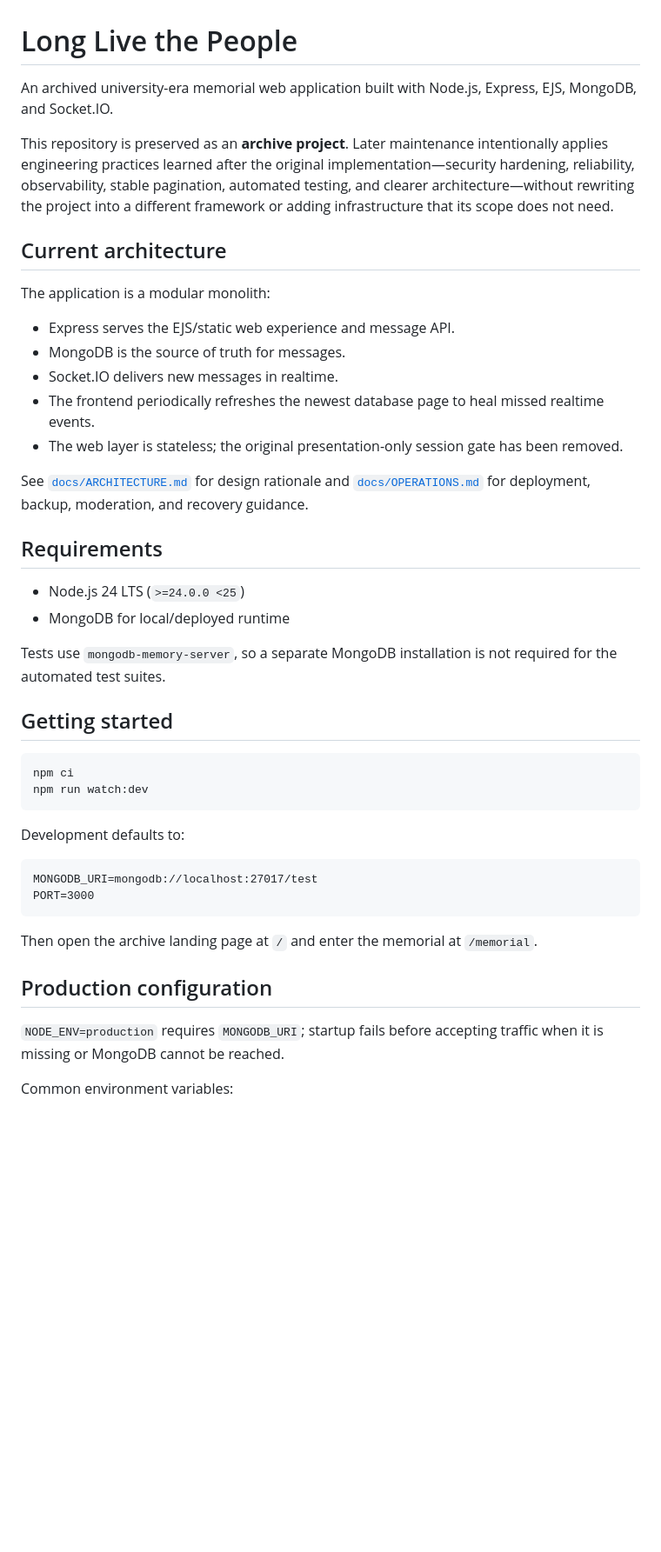
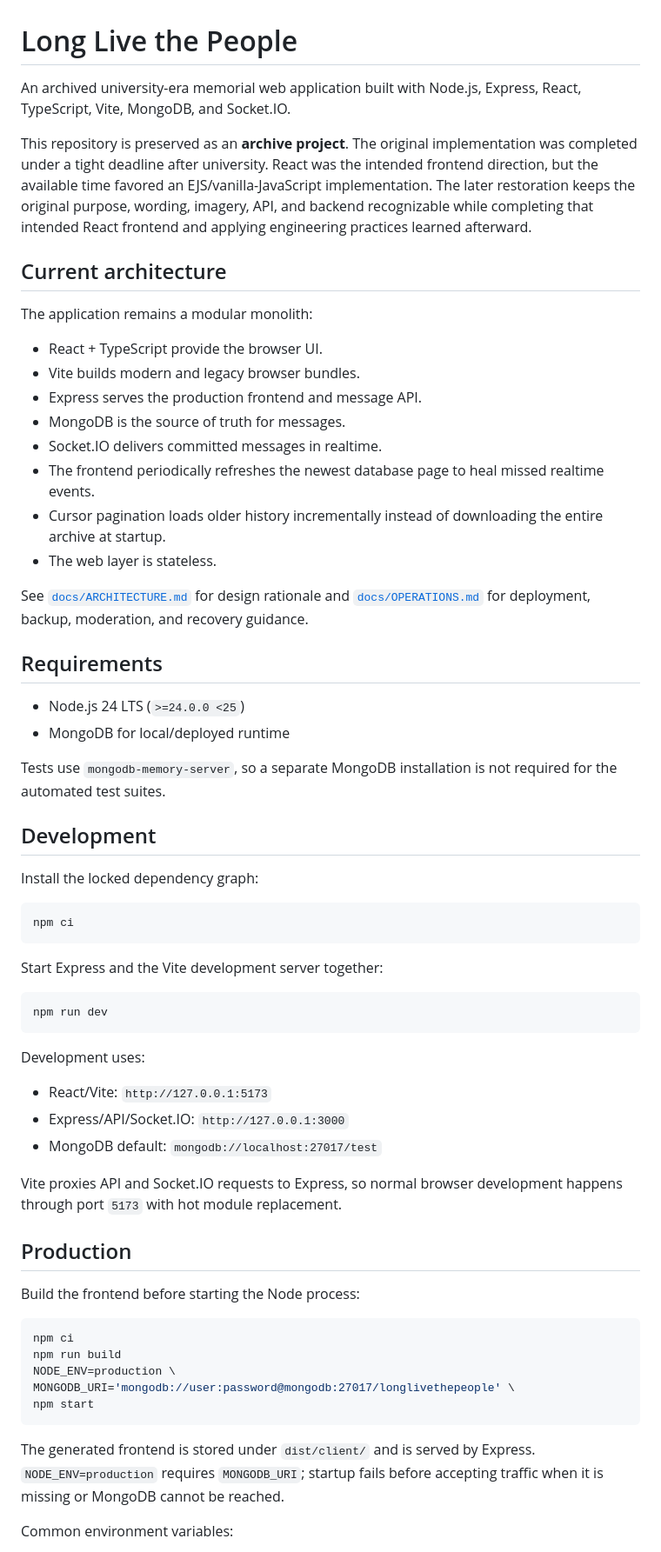
Before and after one commit to yiwssx/longlivethepeople, a Markdown page: README.md, the part around one of its changes. Shown at 87% size. Rendered like a GitHub page; blank space fills up the shorter version.

````diff
--- a/README.md
+++ b/README.md
@@ -1,18 +1,21 @@
 # Long Live the People
 
-An archived university-era memorial web application built with Node.js, Express, EJS, MongoDB, and Socket.IO.
+An archived university-era memorial web application built with Node.js, Express, React, TypeScript, Vite, MongoDB, and Socket.IO.
 
-This repository is preserved as an **archive project**. Later maintenance intentionally applies engineering practices learned after the original implementation—security hardening, reliability, observability, stable pagination, automated testing, and clearer architecture—without rewriting the project into a different framework or adding infrastructure that its scope does not need.
+This repository is preserved as an **archive project**. The original implementation was completed under a tight deadline after university. React was the intended frontend direction, but the available time favored an EJS/vanilla-JavaScript implementation. The later restoration keeps the original purpose, wording, imagery, API, and backend recognizable while completing that intended React frontend and applying engineering practices learned afterward.
 
 ## Current architecture
 
-The application is a modular monolith:
+The application remains a modular monolith:
 
-- Express serves the EJS/static web experience and message API.
+- React + TypeScript provide the browser UI.
+- Vite builds modern and legacy browser bundles.
+- Express serves the production frontend and message API.
 - MongoDB is the source of truth for messages.
-- Socket.IO delivers new messages in realtime.
+- Socket.IO delivers committed messages in realtime.
 - The frontend periodically refreshes the newest database page to heal missed realtime events.
-- The web layer is stateless; the original presentation-only session gate has been removed.
+- Cursor pagination loads older history incrementally instead of downloading the entire archive at startup.
+- The web layer is stateless.
 
 See [`docs/ARCHITECTURE.md`](docs/ARCHITECTURE.md) for design rationale and [`docs/OPERATIONS.md`](docs/OPERATIONS.md) for deployment, backup, moderation, and recovery guidance.
 
@@ -23,25 +26,41 @@ See [`docs/ARCHITECTURE.md`](docs/ARCHITECTURE.md) for design rationale and [`do
 
 Tests use `mongodb-memory-server`, so a separate MongoDB installation is not required for the automated test suites.
 
-## Getting started
+## Development
+
+Install the locked dependency graph:
 
 ```bash
 npm ci
-npm run watch:dev
 ```
 
-Development defaults to:
+Start Express and the Vite development server together:
 
-```text
-MONGODB_URI=mongodb://localhost:27017/test
-PORT=3000
+```bash
+npm run dev
 ```
 
-Then open the archive landing page at `/` and enter the memorial at `/memorial`.
+Development uses:
 
-## Production configuration
+- React/Vite: `http://127.0.0.1:5173`
+- Express/API/Socket.IO: `http://127.0.0.1:3000`
+- MongoDB default: `mongodb://localhost:27017/test`
 
-`NODE_ENV=production` requires `MONGODB_URI`; startup fails before accepting traffic when it is missing or MongoDB cannot be reached.
+Vite proxies API and Socket.IO requests to Express, so normal browser development happens through port `5173` with hot module replacement.
+
+## Production
+
+Build the frontend before starting the Node process:
+
+```bash
+npm ci
+npm run build
+NODE_ENV=production \
+MONGODB_URI='mongodb://user:password@mongodb:27017/longlivethepeople' \
+npm start
+```
+
+The generated frontend is stored under `dist/client/` and is served by Express. `NODE_ENV=production` requires `MONGODB_URI`; startup fails before accepting traffic when it is missing or MongoDB cannot be reached.
 
 Common environment variables:
 
````
Also changed, not shown: other parts of README.md (+75 -101 lines).
